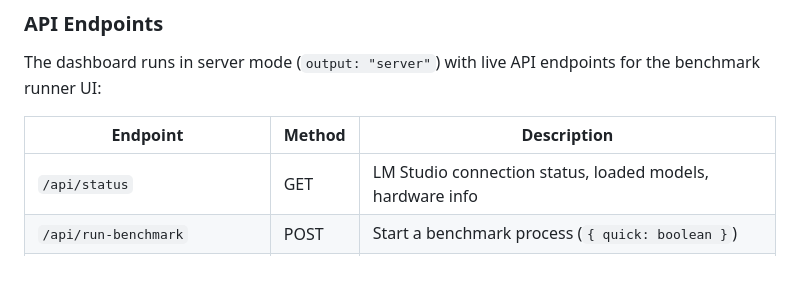
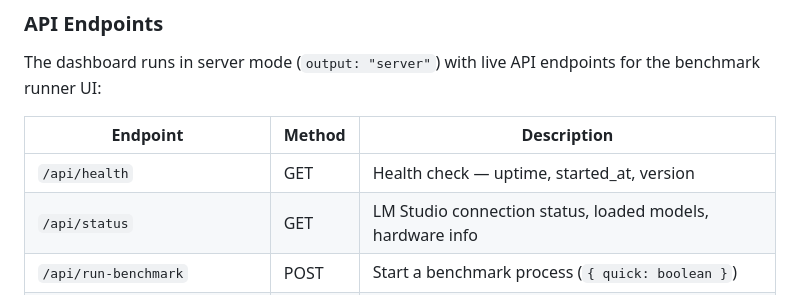
Before and after one commit to kevinjobin1/lm-studio-benchmark-harness, a Markdown page: README.md, the part around the change. GitHub-like rendering; blank space fills up the shorter version.

```diff
--- a/README.md
+++ b/README.md
@@ -81,6 +81,7 @@ The dashboard runs in server mode (`output: "server"`) with live API endpoints f
 
 | Endpoint | Method | Description |
 |----------|--------|-------------|
+| `/api/health` | GET | Health check — uptime, started_at, version |
 | `/api/status` | GET | LM Studio connection status, loaded models, hardware info |
 | `/api/run-benchmark` | POST | Start a benchmark process (`{ quick: boolean }`) |
 | `/api/run-benchmark/active` | GET | Currently running benchmark processes |
```
Also changed, not shown: CHANGELOG.md (+2 -0 lines), apps/dashboard/README.md (+1 -0 lines).
